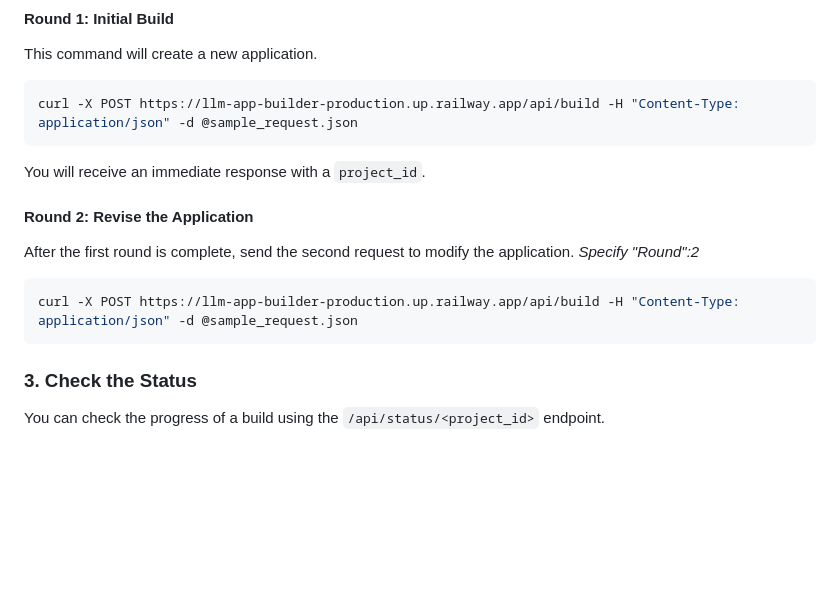
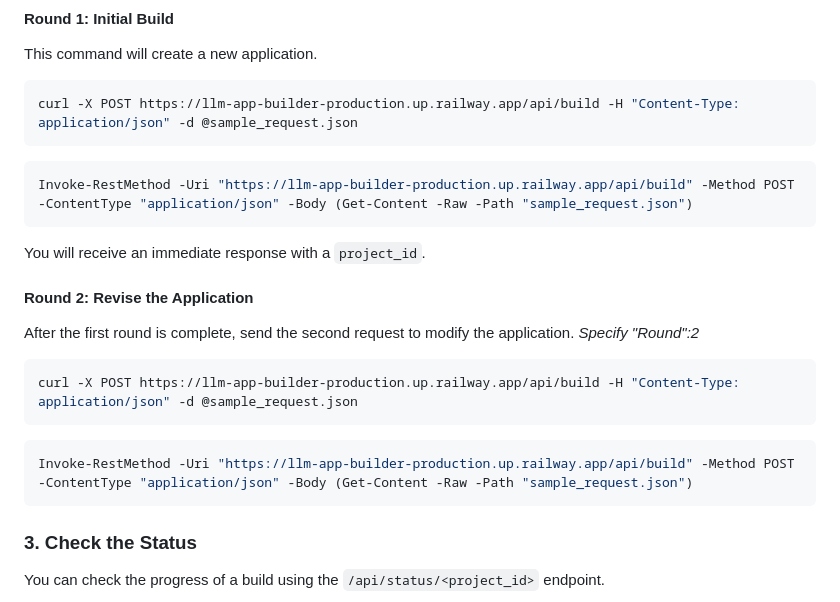
Before and after one commit to Vinay-Saw/llm-app-builder, a Markdown page: README.md, the part around the change. Drawn GitHub-style; blank space fills up the shorter version.

Commit message:
Update README with project details and instructions

````diff
--- a/README.md
+++ b/README.md
@@ -136,6 +136,9 @@ This command will create a new application.
 ```bash
 curl -X POST https://llm-app-builder-production.up.railway.app/api/build -H "Content-Type: application/json" -d @sample_request.json
 ```
+```powershell
+Invoke-RestMethod -Uri "https://llm-app-builder-production.up.railway.app/api/build" -Method POST -ContentType "application/json" -Body (Get-Content -Raw -Path "sample_request.json")
+```
 
 You will receive an immediate response with a `project_id`.
 
@@ -145,6 +148,9 @@ After the first round is complete, send the second request to modify the applica
 
 ```bash
 curl -X POST https://llm-app-builder-production.up.railway.app/api/build -H "Content-Type: application/json" -d @sample_request.json
+```
+```powershell
+Invoke-RestMethod -Uri "https://llm-app-builder-production.up.railway.app/api/build" -Method POST -ContentType "application/json" -Body (Get-Content -Raw -Path "sample_request.json")
 ```
 
 ### 3. Check the Status
````
